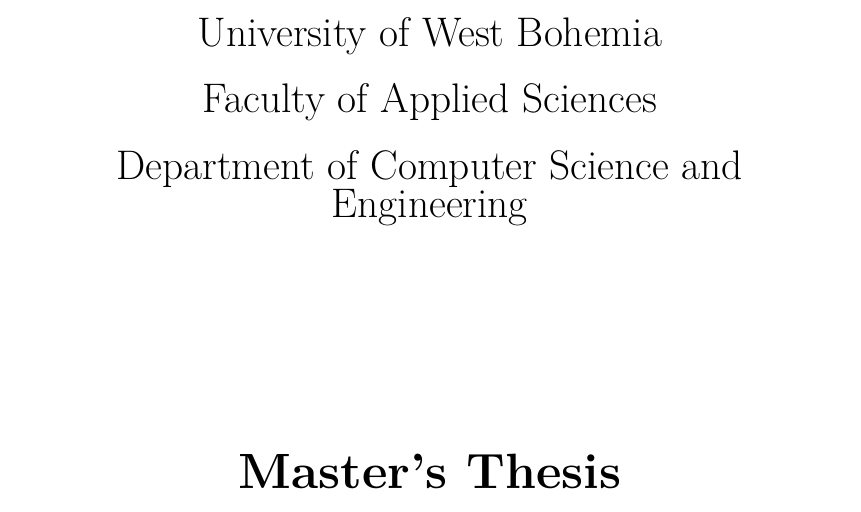
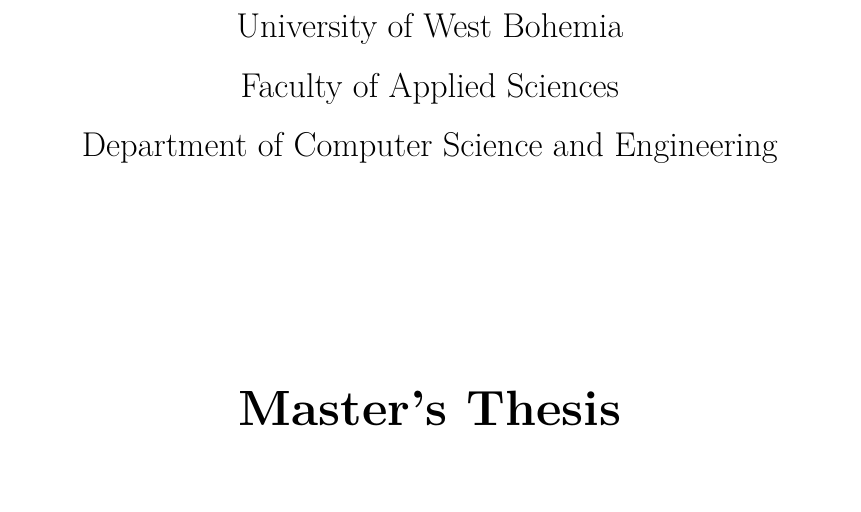
Before and after one commit to mareklovci/dip-paper, a LaTeX thesis (main.tex, which reads sections/titlepage2.tex): part of page 1 of 72 before the commit and part of page 1 of 71 after it, cut so that both start at the same text. Compiled offline with pdfLaTeX.

Commit message:
Update titlepage2.tex
My bad

```diff
--- a/sections/titlepage2.tex
+++ b/sections/titlepage2.tex
@@ -10,9 +10,9 @@
     %	HEADING SECTIONS
     %----------------------------------------------------------------------------------------
 
-    {\huge University of West Bohemia}\\[.5cm] % Name of your university/college
-    {\huge Faculty of Applied Sciences}\\[.5cm] % Name of your faculty
-    {\huge Department of Computer Science and Engineering}\\[4cm] % Name of your department
+    {\LARGE University of West Bohemia}\\[.5cm] % Name of your university/college
+    {\LARGE Faculty of Applied Sciences}\\[.5cm] % Name of your faculty
+    {\LARGE Department of Computer Science and Engineering}\\[4cm] % Name of your department
 
     {\Huge \bfseries Master's Thesis}\\[2cm] % Major heading such as course name
 
```
